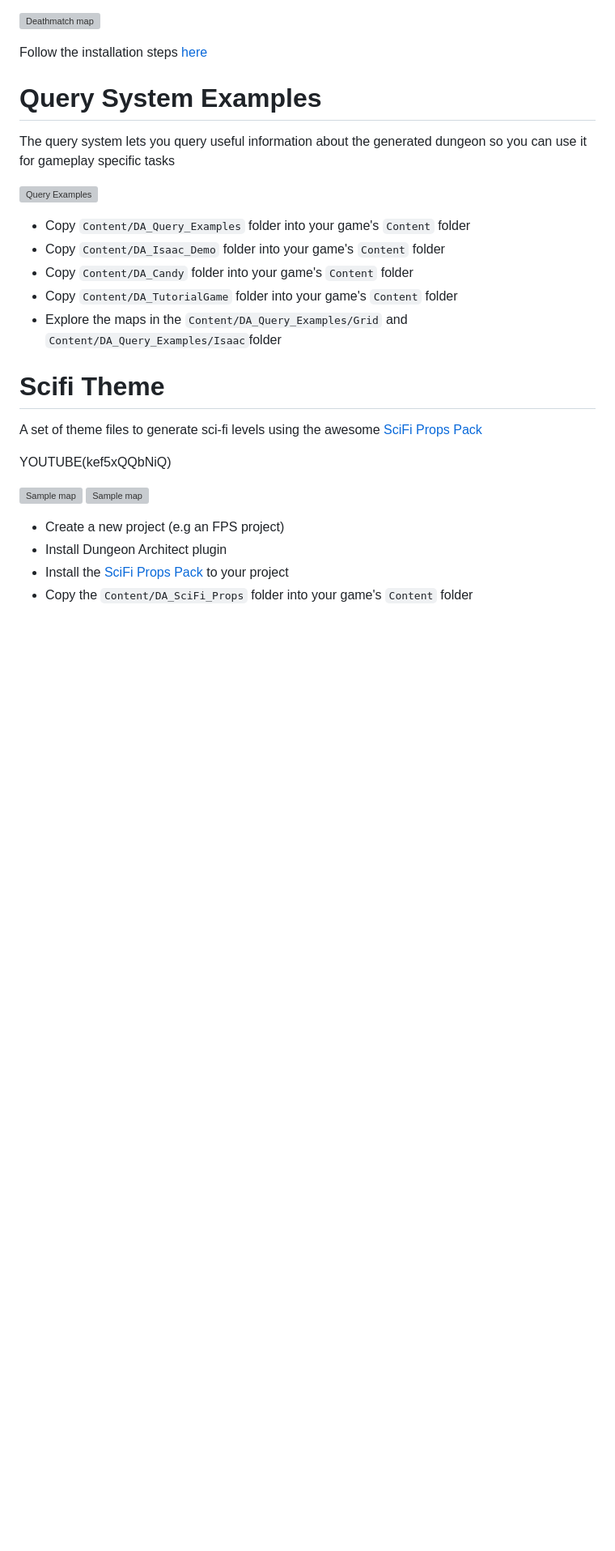
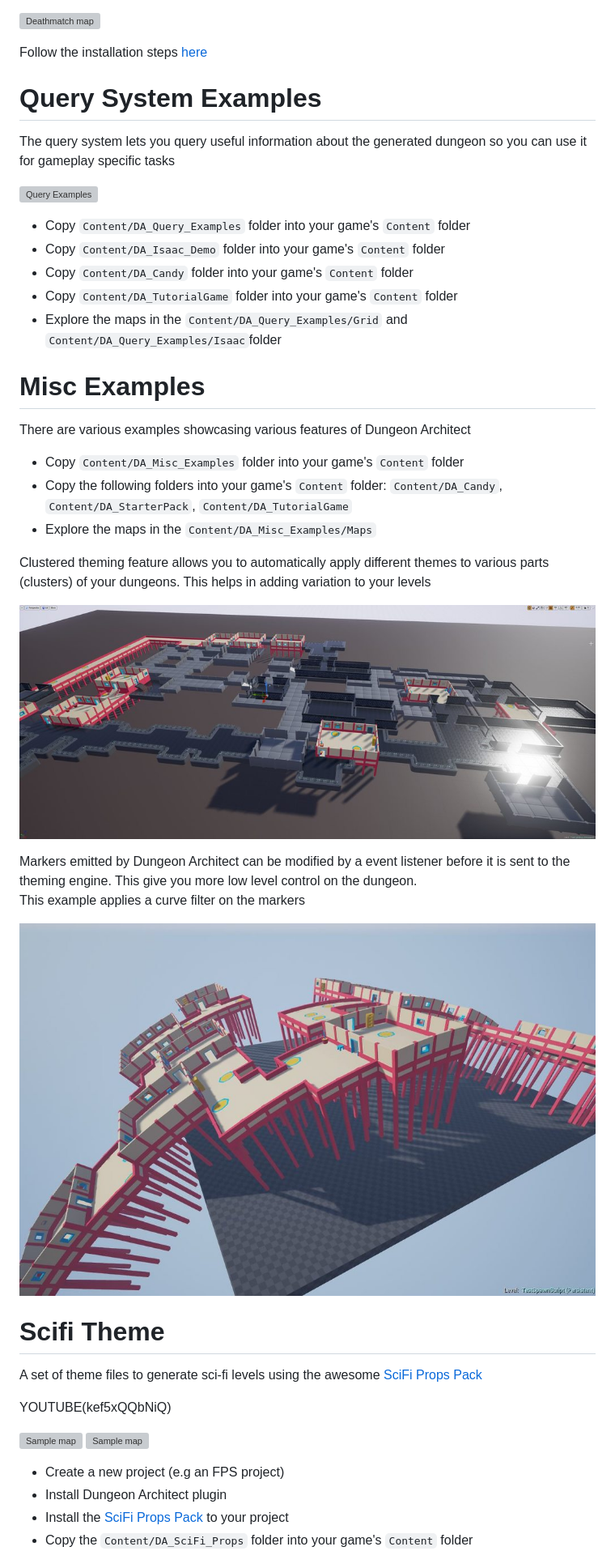
Before and after one commit to coderespawn/dungeon-architect-quick-start-ue4, a Markdown page: source/01_quick_start.md, the part around the change printed below. Shown: that part at 81% size. Rendered like a GitHub page; pictures changed too: assets/images/misc_1.jpg (added), assets/images/misc_2.jpg (added); blank space fills up the shorter version; grey boxes are pictures that could not be loaded.

Commit message:
Updated for 2.4 with a new misc examples section

```diff
--- a/source/01_quick_start.md
+++ b/source/01_quick_start.md
@@ -187,6 +187,28 @@ The query system lets you query useful information about the generated dungeon s
 * Explore the maps in the `Content/DA_Query_Examples/Grid` and `Content/DA_Query_Examples/Isaac`folder
 
 
+Misc Examples
+=============
+
+There are various examples showcasing various features of Dungeon Architect
+
+* Copy `Content/DA_Misc_Examples` folder into your game's `Content` folder
+* Copy the following folders into your game's `Content` folder:  `Content/DA_Candy`, `Content/DA_StarterPack`, `Content/DA_TutorialGame`
+* Explore the maps in the `Content/DA_Misc_Examples/Maps`
+
+
+Clustered theming feature allows you to automatically apply different themes to various parts (clusters) of your dungeons.  This helps in adding variation to your levels
+
+![Clustered Theming](../assets/images/misc_2.jpg)
+
+
+Markers emitted by Dungeon Architect can be modified by a event listener before it is sent to the theming engine.  This give you more low level control on the dungeon.
+This example applies a curve filter on the markers
+
+
+![Marker Filter Examples](../assets/images/misc_1.jpg)
+
+
 Scifi Theme
 ===========
 A set of theme files to generate sci-fi levels using the awesome [SciFi Props Pack](https://www.unrealengine.com/content/4bfaed169f2d47e69a741afe7126d018)
```
Also changed, not shown: other parts of source/01_quick_start.md (+1 -1 lines).
